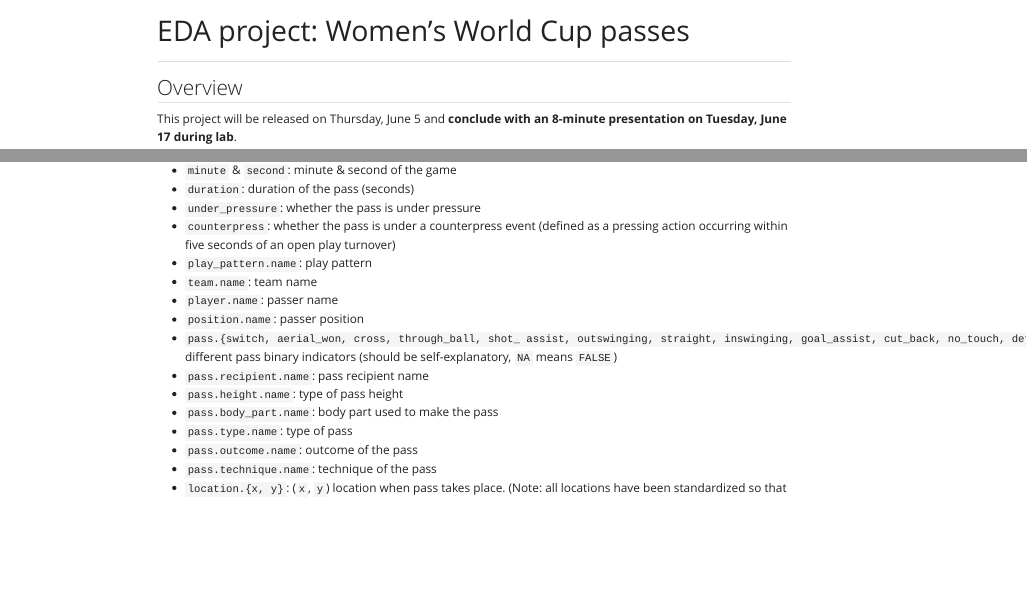
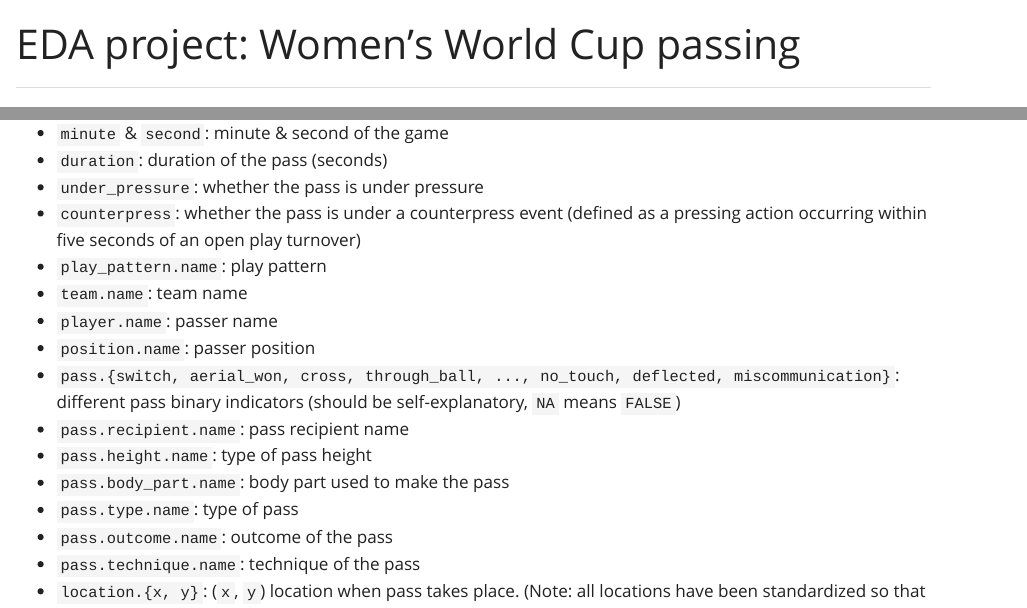
Before and after one commit to 36-SURE/2025, a Quarto document (sports/eda/wwc_passing.qmd): the page in a window 1100 px wide, from its top, and a second part further down, joined at a grey line. Rendered offline with R 4.5, knitr and Pandoc in place of Quarto, with nearby package versions.

Commit message:
rename sports eda project files

```diff
--- a/sports/eda/wwc_passes.qmd
+++ b/sports/eda/wwc_passing.qmd
@@ -1,5 +1,5 @@
 ---
-title: "EDA project: Women's World Cup passes"
+title: "EDA project: Women's World Cup passing"
 ---
 
 ---
@@ -53,7 +53,7 @@
 * `team.name`: team name
 * `player.name`: passer name
 * `position.name`: passer position
-* `pass.{switch, aerial_won, cross, through_ball, shot_ assist, outswinging, straight, inswinging, goal_assist, cut_back, no_touch, deflected ,miscommunication}`: different pass binary indicators (should be self-explanatory, `NA` means `FALSE`)
+* `pass.{switch, aerial_won, cross, through_ball, ..., no_touch, deflected, miscommunication}`: different pass binary indicators (should be self-explanatory, `NA` means `FALSE`)
 * `pass.recipient.name`: pass recipient name
 * `pass.height.name`: type of pass height
 * `pass.body_part.name`: body part used to make the pass
```
Also changed, not shown: sports/eda/nhl_shooting.qmd (renamed from sports/eda/nhl_shots.qmd, +1 -1 lines), sports/eda/wwc_shooting.qmd (renamed from sports/eda/wwc_shots.qmd, +1 -1 lines), 4 other files.
